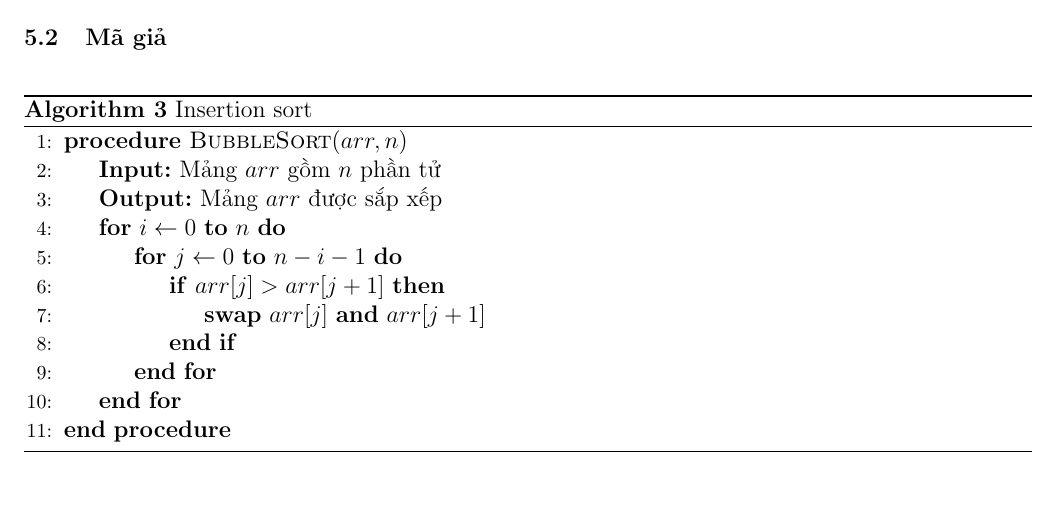
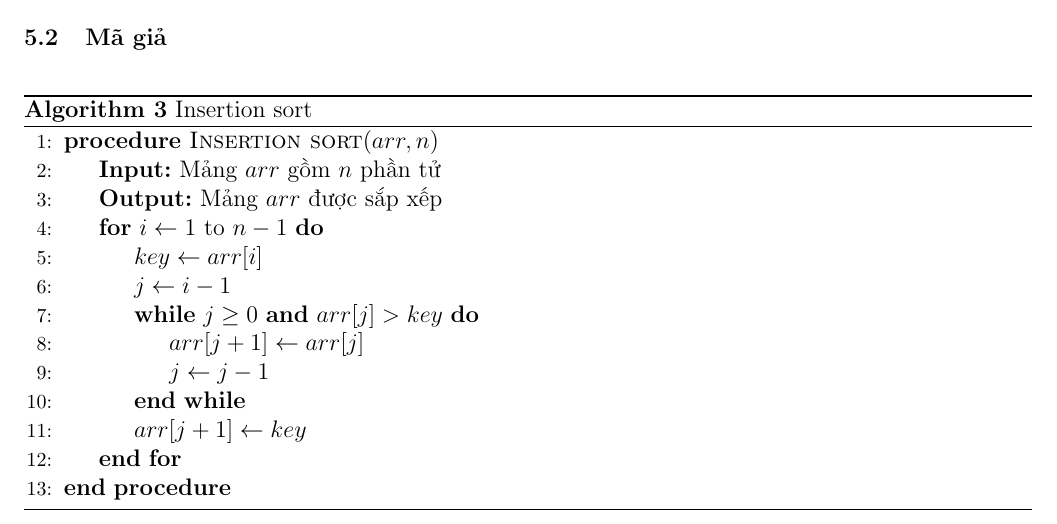
Before and after one commit to kyrie25/Data-Structure-and-Algorithm-Semester-3, a LaTeX document (report/main.tex, which reads report/sort_algo/insertion_sort.tex): part of page 25 of 68, cut so that both start at the same text, the shorter picture padded with empty space. Compiled offline with pdfLaTeX.

Commit message:
mã giả insertion sort

```diff
--- a/report/sort_algo/insertion_sort.tex
+++ b/report/sort_algo/insertion_sort.tex
@@ -5,17 +5,19 @@ Insertion sort là một thuật toán sắp xếp đơn giản hoạt động b
 \begin{algorithm}[H]
 \caption{Insertion sort}
 \begin{algorithmic}[1]
-\Procedure{BubbleSort}{$arr, n$}
+\Procedure{Insertion sort}{$arr, n$}
     \State \textbf{Input:} Mảng $arr$ gồm $n$ phần tử
     \State \textbf{Output:} Mảng $arr$ được sắp xếp
 
-    \For {$i \gets 0 $ \textbf{to} $n$}
-        \For {$j \gets 0$ \textbf{to} $n - i - 1$}
-            \If{$arr[j] > arr[j+1]$}
-                \State \textbf{swap} $arr[j]$ \textbf{and} $arr[j+1]$
-            \EndIf
-        \EndFor
-    \EndFor
+    \For{$i \gets 1$ to $n-1$}
+    \State $key \gets arr[i]$
+    \State $j \gets i - 1$
+    \While{$j \geq 0$ \textbf{and} $arr[j] > key$}
+        \State $arr[j+1] \gets arr[j]$
+        \State $j \gets j - 1$
+    \EndWhile
+    \State $arr[j+1] \gets key$
+\EndFor
 \EndProcedure
 \end{algorithmic}
 \end{algorithm}
```
